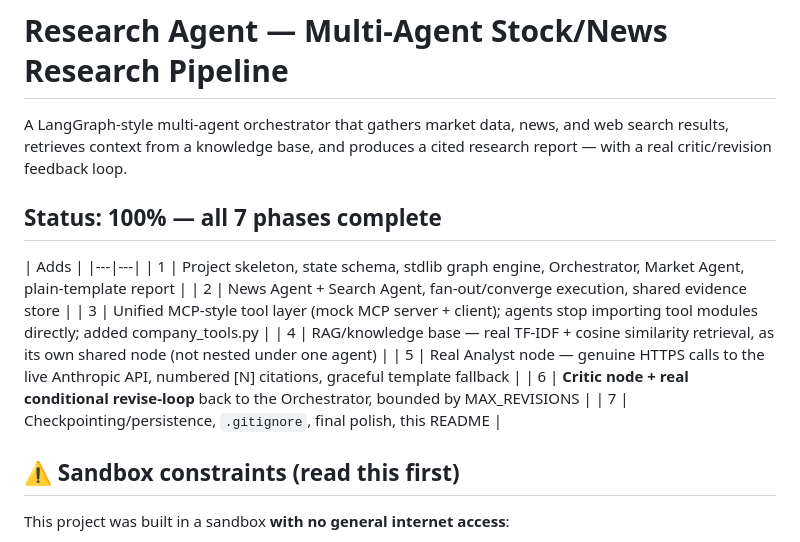
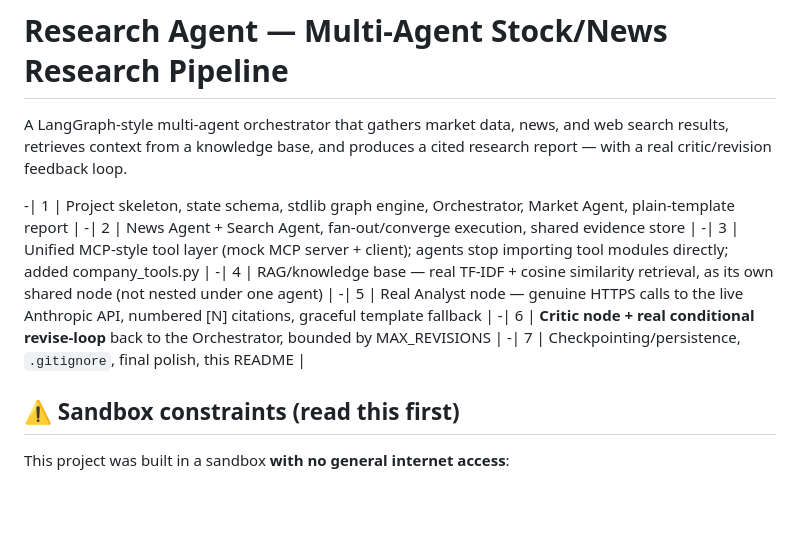
Before and after one commit to KDarshan-K/Multi-Agent-1, a Markdown page: README.md, the part around the change. GitHub-like rendering; blank space fills up the shorter version.

Commit message:
Update README by removing status section
Removed the status section and duplicated additions from the README.

```diff
--- a/README.md
+++ b/README.md
@@ -5,17 +5,15 @@ and web search results, retrieves context from a knowledge base, and
 produces a cited research report — with a real critic/revision feedback
 loop.
 
-## Status: 100% — all 7 phases complete
 
-| Adds |
-|---|---|
-| 1 | Project skeleton, state schema, stdlib graph engine, Orchestrator, Market Agent, plain-template report |
-| 2 | News Agent + Search Agent, fan-out/converge execution, shared evidence store |
-| 3 | Unified MCP-style tool layer (mock MCP server + client); agents stop importing tool modules directly; added company_tools.py |
-| 4 | RAG/knowledge base — real TF-IDF + cosine similarity retrieval, as its own shared node (not nested under one agent) |
-| 5 | Real Analyst node — genuine HTTPS calls to the live Anthropic API, numbered [N] citations, graceful template fallback |
-| 6 | **Critic node + real conditional revise-loop** back to the Orchestrator, bounded by MAX_REVISIONS |
-| 7 | Checkpointing/persistence, `.gitignore`, final polish, this README |
+
+-| 1 | Project skeleton, state schema, stdlib graph engine, Orchestrator, Market Agent, plain-template report |
+-| 2 | News Agent + Search Agent, fan-out/converge execution, shared evidence store |
+-| 3 | Unified MCP-style tool layer (mock MCP server + client); agents stop importing tool modules directly; added company_tools.py |
+-| 4 | RAG/knowledge base — real TF-IDF + cosine similarity retrieval, as its own shared node (not nested under one agent) |
+-| 5 | Real Analyst node — genuine HTTPS calls to the live Anthropic API, numbered [N] citations, graceful template fallback |
+-| 6 | **Critic node + real conditional revise-loop** back to the Orchestrator, bounded by MAX_REVISIONS |
+-| 7 | Checkpointing/persistence, `.gitignore`, final polish, this README |
 
 ## ⚠️ Sandbox constraints (read this first)
 
```
